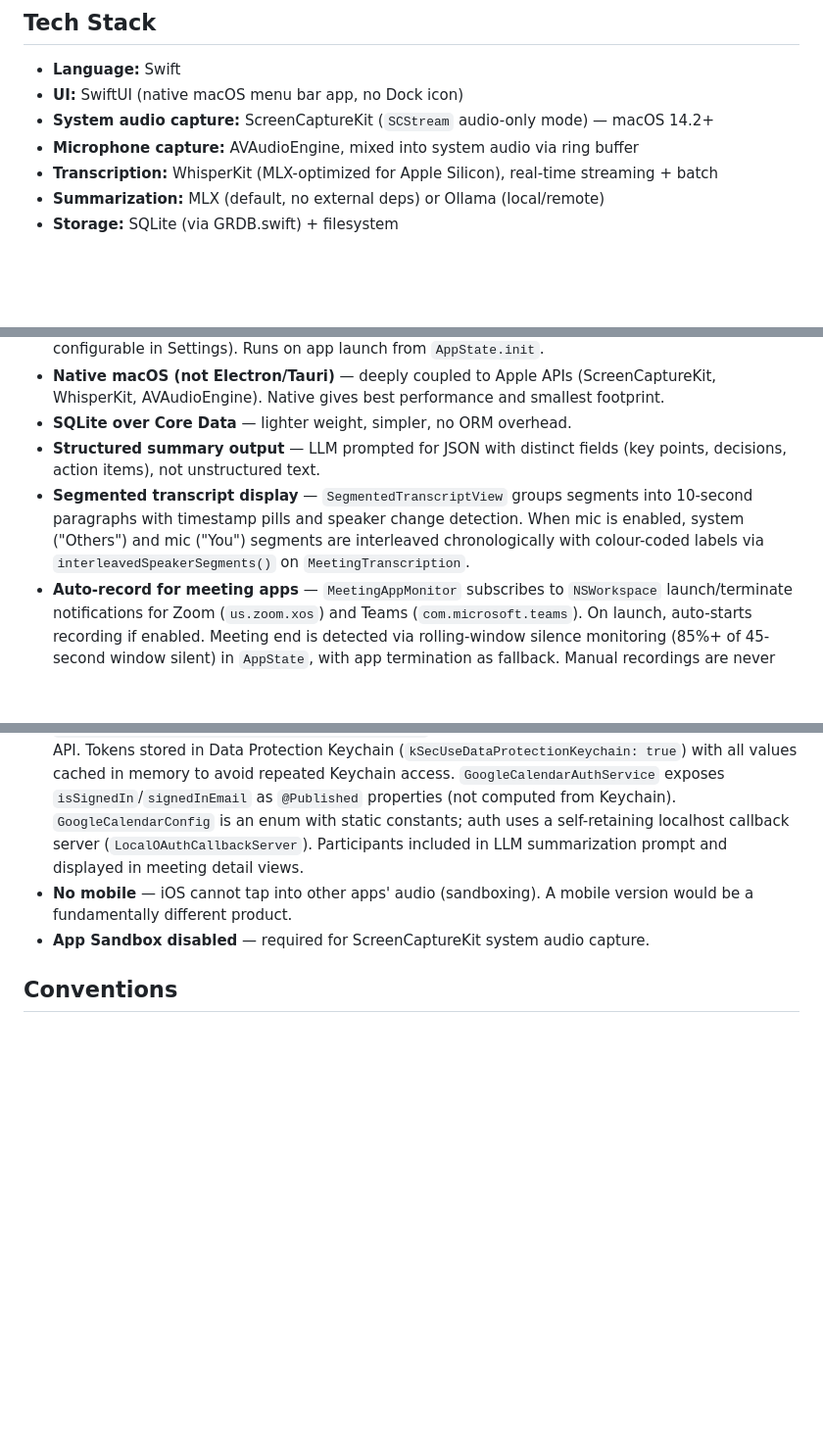
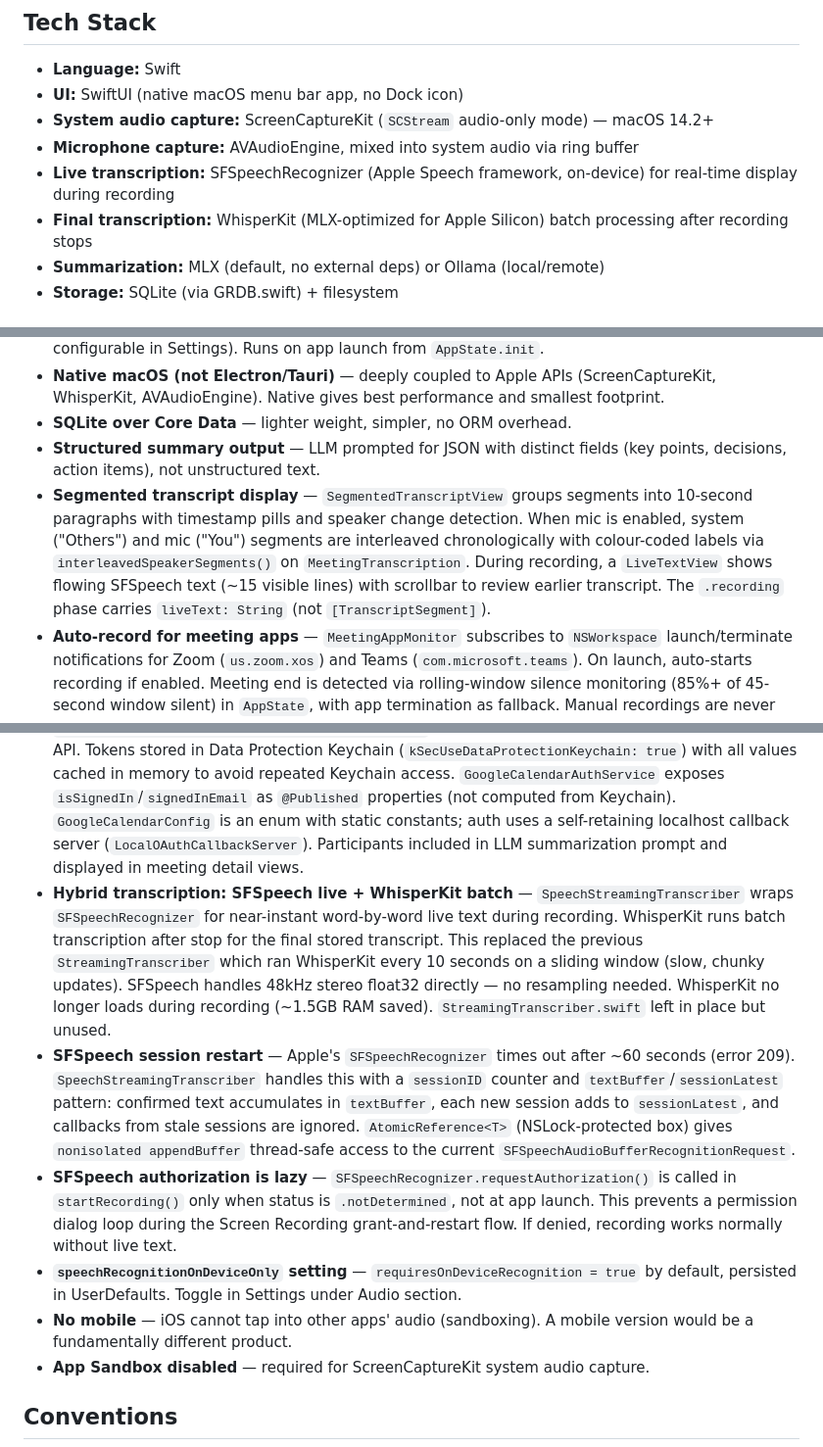
Before and after one commit to Incept5/note-taker, a Markdown page: CLAUDE.md, 3 parts joined by grey strips. Shown at 98% size. GitHub-like rendering; blank space fills up the shorter version.

Commit message:
Update CLAUDE.md with v1.1.10 technical details
Co-Authored-By: Claude Opus 4.6 <noreply@anthropic.com>

```diff
--- a/CLAUDE.md
+++ b/CLAUDE.md
@@ -20,7 +20,8 @@ Think Granola, but fully local — the privacy guarantee is architectural, not c
 - **UI:** SwiftUI (native macOS menu bar app, no Dock icon)
 - **System audio capture:** ScreenCaptureKit (`SCStream` audio-only mode) — macOS 14.2+
 - **Microphone capture:** AVAudioEngine, mixed into system audio via ring buffer
-- **Transcription:** WhisperKit (MLX-optimized for Apple Silicon), real-time streaming + batch
+- **Live transcription:** SFSpeechRecognizer (Apple Speech framework, on-device) for real-time display during recording
+- **Final transcription:** WhisperKit (MLX-optimized for Apple Silicon) batch processing after recording stops
 - **Summarization:** MLX (default, no external deps) or Ollama (local/remote)
 - **Storage:** SQLite (via GRDB.swift) + filesystem
 
@@ -45,10 +46,14 @@ Think Granola, but fully local — the privacy guarantee is architectural, not c
 - **Native macOS (not Electron/Tauri)** — deeply coupled to Apple APIs (ScreenCaptureKit, WhisperKit, AVAudioEngine). Native gives best performance and smallest footprint.
 - **SQLite over Core Data** — lighter weight, simpler, no ORM overhead.
 - **Structured summary output** — LLM prompted for JSON with distinct fields (key points, decisions, action items), not unstructured text.
-- **Segmented transcript display** — `SegmentedTranscriptView` groups segments into 10-second paragraphs with timestamp pills and speaker change detection. When mic is enabled, system ("Others") and mic ("You") segments are interleaved chronologically with colour-coded labels via `interleavedSpeakerSegments()` on `MeetingTranscription`.
+- **Segmented transcript display** — `SegmentedTranscriptView` groups segments into 10-second paragraphs with timestamp pills and speaker change detection. When mic is enabled, system ("Others") and mic ("You") segments are interleaved chronologically with colour-coded labels via `interleavedSpeakerSegments()` on `MeetingTranscription`. During recording, a `LiveTextView` shows flowing SFSpeech text (~15 visible lines) with scrollbar to review earlier transcript. The `.recording` phase carries `liveText: String` (not `[TranscriptSegment]`).
 - **Auto-record for meeting apps** — `MeetingAppMonitor` subscribes to `NSWorkspace` launch/terminate notifications for Zoom (`us.zoom.xos`) and Teams (`com.microsoft.teams`). On launch, auto-starts recording if enabled. Meeting end is detected via rolling-window silence monitoring (85%+ of 45-second window silent) in `AppState`, with app termination as fallback. Manual recordings are never auto-stopped. `AutoRecordTrigger` enum distinguishes `.meetingApp(String)` vs `.calendarEvent(String)` triggers.
 - **Calendar-driven auto-recording** — `CalendarPollingService` polls EventKit and Google Calendar every 60 seconds for events starting within the next 2 minutes. On match, auto-starts recording with participants pre-populated. `calendarAutoRecordEnabled` setting, off by default. A calendar end timer auto-stops recording 5 minutes after the event's scheduled end time. Deduplicates by `eventIdentifier` to avoid re-triggering. `CalendarMeeting` struct includes `start`/`end` dates. DB migration v3 adds `calendarEventId` and `calendarEventEnd` columns to meetings table.
 - **Google Calendar integration** — App-owned OAuth client (embedded credentials, PKCE flow). Users click "Sign in with Google" — no Cloud project setup required. `CalendarService.findCurrentMeetingWithFallback()` tries EventKit first, falls back to Google Calendar API. Tokens stored in Data Protection Keychain (`kSecUseDataProtectionKeychain: true`) with all values cached in memory to avoid repeated Keychain access. `GoogleCalendarAuthService` exposes `isSignedIn`/`signedInEmail` as `@Published` properties (not computed from Keychain). `GoogleCalendarConfig` is an enum with static constants; auth uses a self-retaining localhost callback server (`LocalOAuthCallbackServer`). Participants included in LLM summarization prompt and displayed in meeting detail views.
+- **Hybrid transcription: SFSpeech live + WhisperKit batch** — `SpeechStreamingTranscriber` wraps `SFSpeechRecognizer` for near-instant word-by-word live text during recording. WhisperKit runs batch transcription after stop for the final stored transcript. This replaced the previous `StreamingTranscriber` which ran WhisperKit every 10 seconds on a sliding window (slow, chunky updates). SFSpeech handles 48kHz stereo float32 directly — no resampling needed. WhisperKit no longer loads during recording (~1.5GB RAM saved). `StreamingTranscriber.swift` left in place but unused.
+- **SFSpeech session restart** — Apple's `SFSpeechRecognizer` times out after ~60 seconds (error 209). `SpeechStreamingTranscriber` handles this with a `sessionID` counter and `textBuffer`/`sessionLatest` pattern: confirmed text accumulates in `textBuffer`, each new session adds to `sessionLatest`, and callbacks from stale sessions are ignored. `AtomicReference<T>` (NSLock-protected box) gives `nonisolated appendBuffer` thread-safe access to the current `SFSpeechAudioBufferRecognitionRequest`.
+- **SFSpeech authorization is lazy** — `SFSpeechRecognizer.requestAuthorization()` is called in `startRecording()` only when status is `.notDetermined`, not at app launch. This prevents a permission dialog loop during the Screen Recording grant-and-restart flow. If denied, recording works normally without live text.
+- **`speechRecognitionOnDeviceOnly` setting** — `requiresOnDeviceRecognition = true` by default, persisted in UserDefaults. Toggle in Settings under Audio section.
 - **No mobile** — iOS cannot tap into other apps' audio (sandboxing). A mobile version would be a fundamentally different product.
 - **App Sandbox disabled** — required for ScreenCaptureKit system audio capture.
 
```
